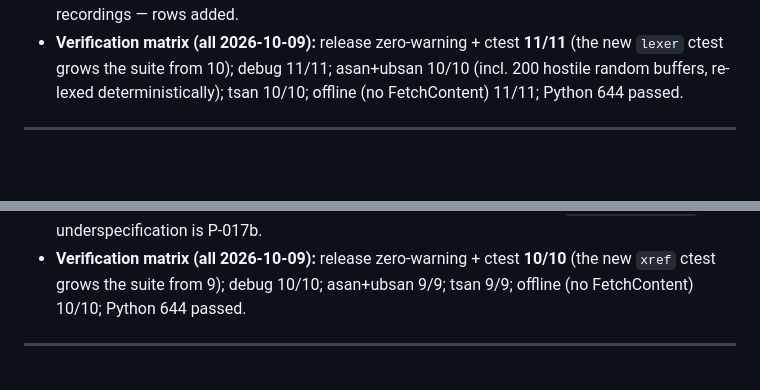
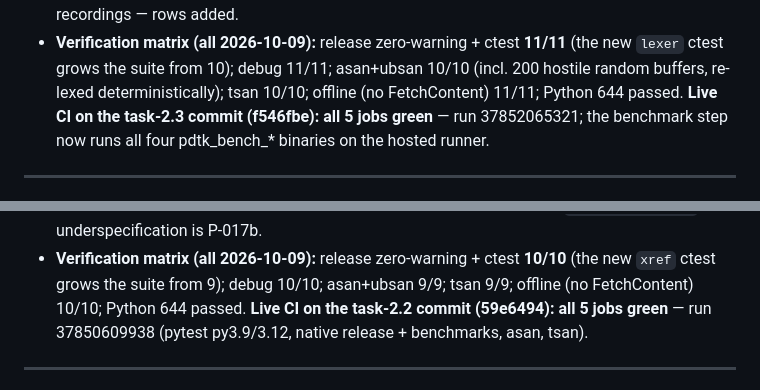
Before and after one commit to Vtheonly/PDF_ToolKit, a Markdown page: docs/recovery/change-log.md, 2 parts joined by grey strips. Drawn GitHub-style; blank space fills up the shorter version.

Commit message:
docs: record task-2.2/2.3 live CI success (5/5 jobs on 59e6494 and f546fbe)
Task: issue-1/task-2.2 + issue-1/task-2.3 (GitHub issue #1) — evidence follow-up

What changed:
- task-registry: 2.2 and 2.3 evidence cells now cite their live CI runs.
- change-log: session-3 entries record the runner-side verification.

Why:
- Evidence-or-it-didn't-happen (AGENTS.md golden rule 2).

What was tested / verified:
- Run 37850609938 on 59e6494 (task 2.2): 5/5 job instances success
  (pytest py3.9/3.12, native release + benchmarks, asan, tsan).
- Run 37852065321 on f546fbe (task 2.3): 5/5 job instances success;
  the benchmark step confirmed executed via the jobs API steps listing
  (all four pdtk_bench_* binaries, including pdtk_bench_lexer).

What remains:
- task-2.4 (Flate decompressor) completes Phase 2.
- Audit-owner amendments P-011..P-018 outstanding.

Related: P-017, P-018, commits 59e6494, f546fbe.

```diff
--- a/docs/recovery/change-log.md
+++ b/docs/recovery/change-log.md
@@ -54,6 +54,9 @@ for end users.
   11/11; asan+ubsan 10/10 (incl. 200 hostile random buffers, re-lexed
   deterministically); tsan 10/10; offline (no FetchContent) 11/11;
   Python 644 passed.
+  **Live CI on the task-2.3 commit (f546fbe): all 5 jobs green** — run
+  37852065321; the benchmark step now runs all four pdtk_bench_*
+  binaries on the hosted runner.
 
 ---
 
@@ -108,6 +111,9 @@ for end users.
   **10/10** (the new `xref` ctest grows the suite from 9); debug 10/10;
   asan+ubsan 9/9; tsan 9/9; offline (no FetchContent) 10/10; Python 644
   passed.
+  **Live CI on the task-2.2 commit (59e6494): all 5 jobs green** — run
+  37850609938 (pytest py3.9/3.12, native release + benchmarks, asan,
+  tsan).
 
 ---
 
```
Also changed, not shown: docs/recovery/task-registry.md (+2 -2 lines).
